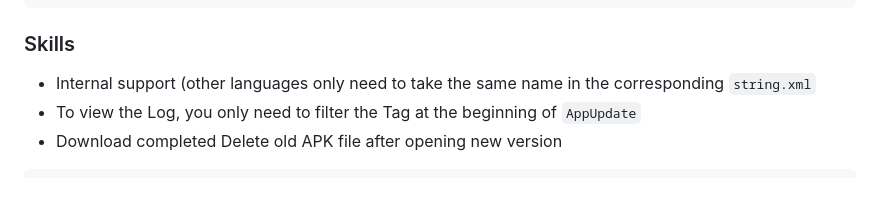
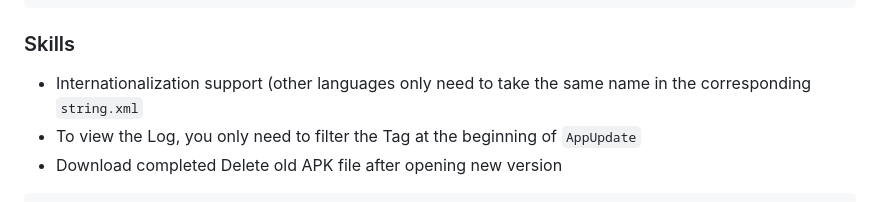
Before and after one commit to azhon/AppUpdate, a Markdown page: README-EN.md, the part around the change. Rendered like a GitHub page.

```diff
--- a/README-EN.md
+++ b/README-EN.md
@@ -96,7 +96,7 @@ manager?.download()
 
 ### Skills
 
-* Internal support (other languages only need to take the same name in the corresponding `string.xml`
+* Internationalization support (other languages only need to take the same name in the corresponding `string.xml`
 * To view the Log, you only need to filter the Tag at the beginning of `AppUpdate`
 * Download completed Delete old APK file after opening new version
 
```
